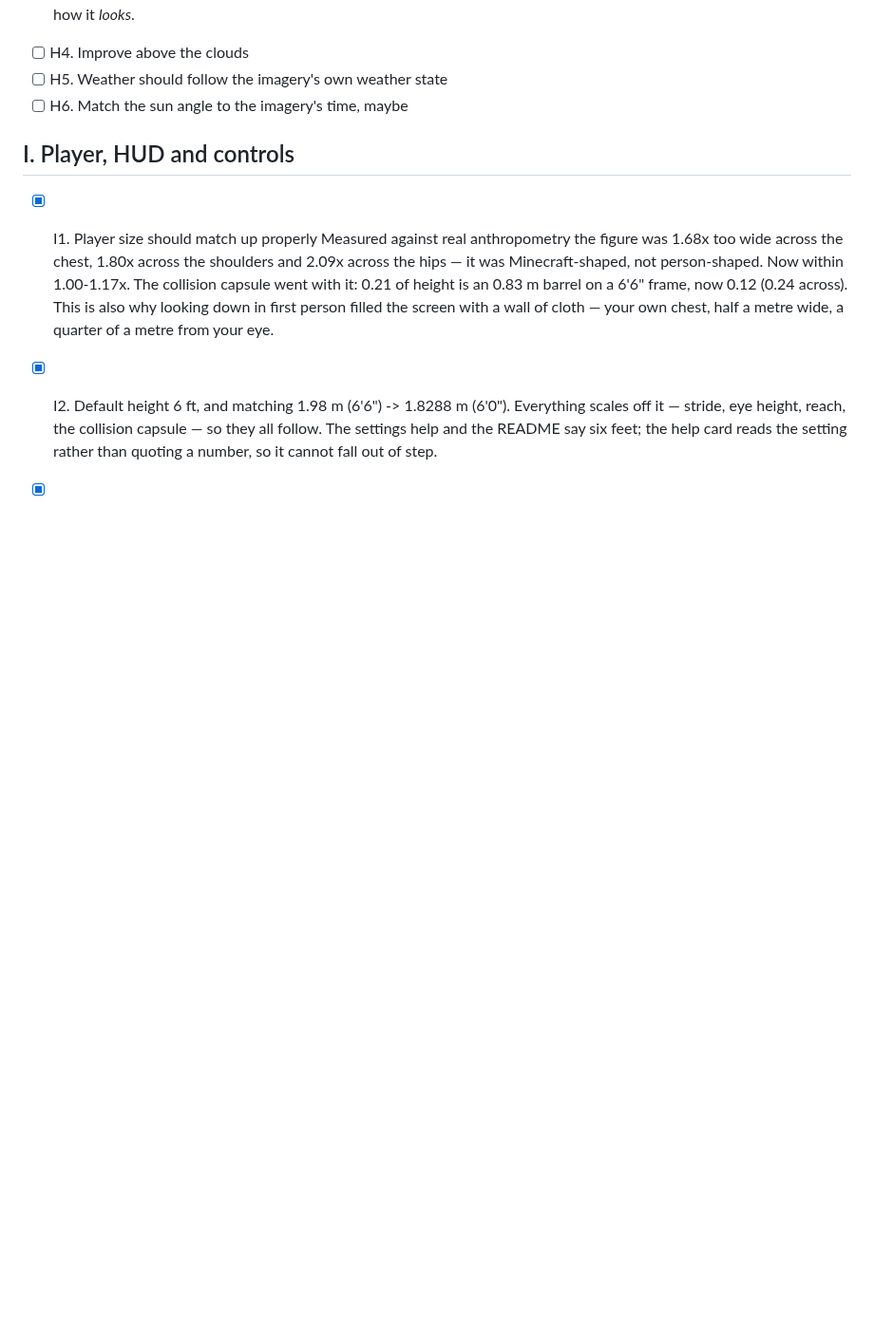
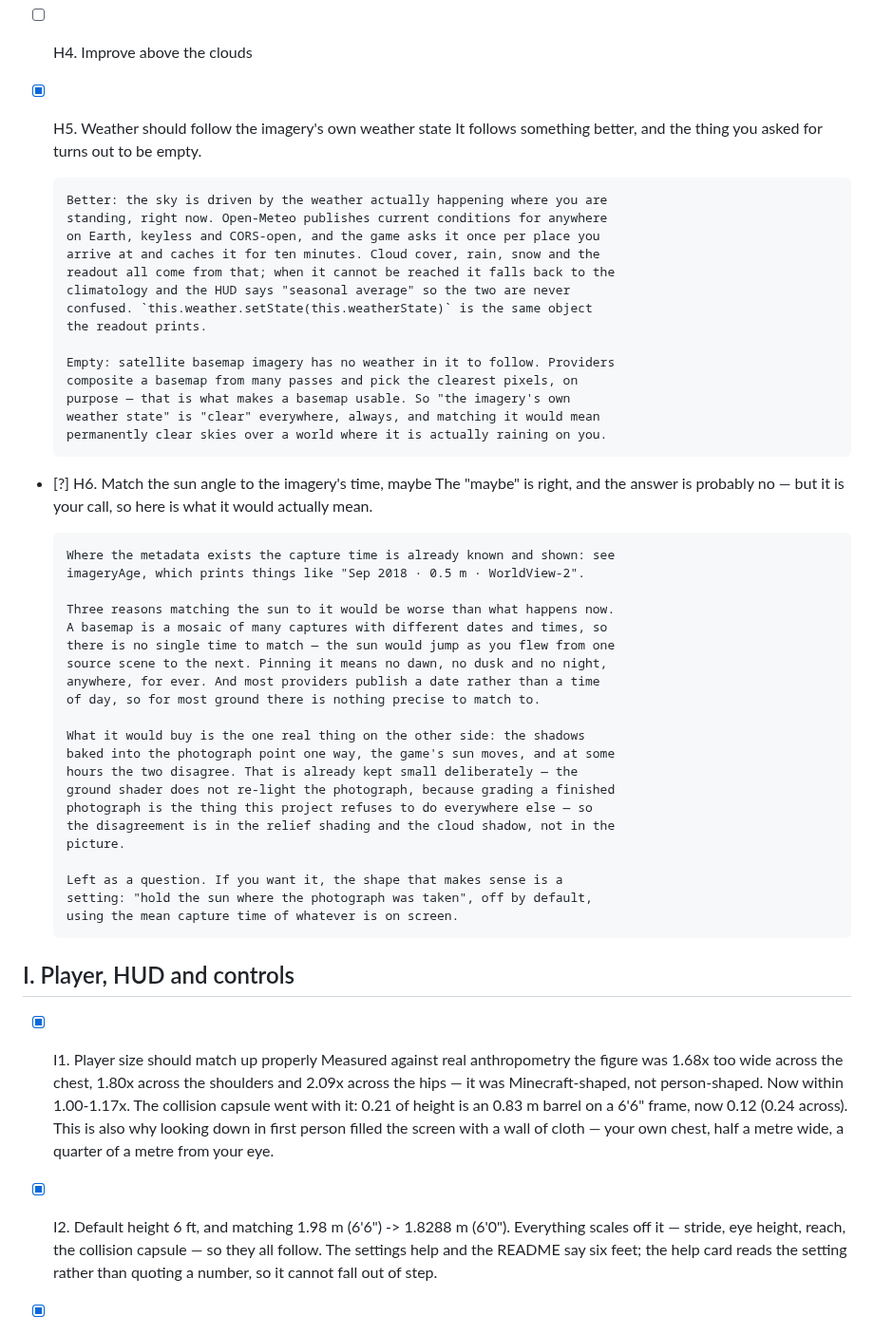
Before and after one commit to Eabusham2/terraglide, a Markdown page: BACKLOG.md, the part around one of its changes. Shown at 95% size. GitHub-like rendering; blank space fills up the shorter version.

```diff
--- a/BACKLOG.md
+++ b/BACKLOG.md
@@ -1098,8 +1098,49 @@ what is left · `[?]` needs a decision from you.
       ice), which is the provider's data, not ours. Nothing done yet about how
       it *looks*.
 - [ ] H4. Improve above the clouds
-- [ ] H5. Weather should follow the imagery's own weather state
-- [ ] H6. Match the sun angle to the imagery's time, maybe
+- [x] H5. Weather should follow the imagery's own weather state
+      It follows something better, and the thing you asked for turns out to be
+      empty.
+
+      Better: the sky is driven by the weather actually happening where you are
+      standing, right now. Open-Meteo publishes current conditions for anywhere
+      on Earth, keyless and CORS-open, and the game asks it once per place you
+      arrive at and caches it for ten minutes. Cloud cover, rain, snow and the
+      readout all come from that; when it cannot be reached it falls back to the
+      climatology and the HUD says "seasonal average" so the two are never
+      confused. `this.weather.setState(this.weatherState)` is the same object
+      the readout prints.
+
+      Empty: satellite basemap imagery has no weather in it to follow. Providers
+      composite a basemap from many passes and pick the clearest pixels, on
+      purpose — that is what makes a basemap usable. So "the imagery's own
+      weather state" is "clear" everywhere, always, and matching it would mean
+      permanently clear skies over a world where it is actually raining on you.
+- [?] H6. Match the sun angle to the imagery's time, maybe
+      The "maybe" is right, and the answer is probably no — but it is your call,
+      so here is what it would actually mean.
+
+      Where the metadata exists the capture time is already known and shown: see
+      imageryAge, which prints things like "Sep 2018 · 0.5 m · WorldView-2".
+
+      Three reasons matching the sun to it would be worse than what happens now.
+      A basemap is a mosaic of many captures with different dates and times, so
+      there is no single time to match — the sun would jump as you flew from one
+      source scene to the next. Pinning it means no dawn, no dusk and no night,
+      anywhere, for ever. And most providers publish a date rather than a time
+      of day, so for most ground there is nothing precise to match to.
+
+      What it would buy is the one real thing on the other side: the shadows
+      baked into the photograph point one way, the game's sun moves, and at some
+      hours the two disagree. That is already kept small deliberately — the
+      ground shader does not re-light the photograph, because grading a finished
+      photograph is the thing this project refuses to do everywhere else — so
+      the disagreement is in the relief shading and the cloud shadow, not in the
+      picture.
+
+      Left as a question. If you want it, the shape that makes sense is a
+      setting: "hold the sun where the photograph was taken", off by default,
+      using the mean capture time of whatever is on screen.
 
 ## I. Player, HUD and controls
 
```
Also changed, not shown: other parts of BACKLOG.md (+32 -1 lines).
